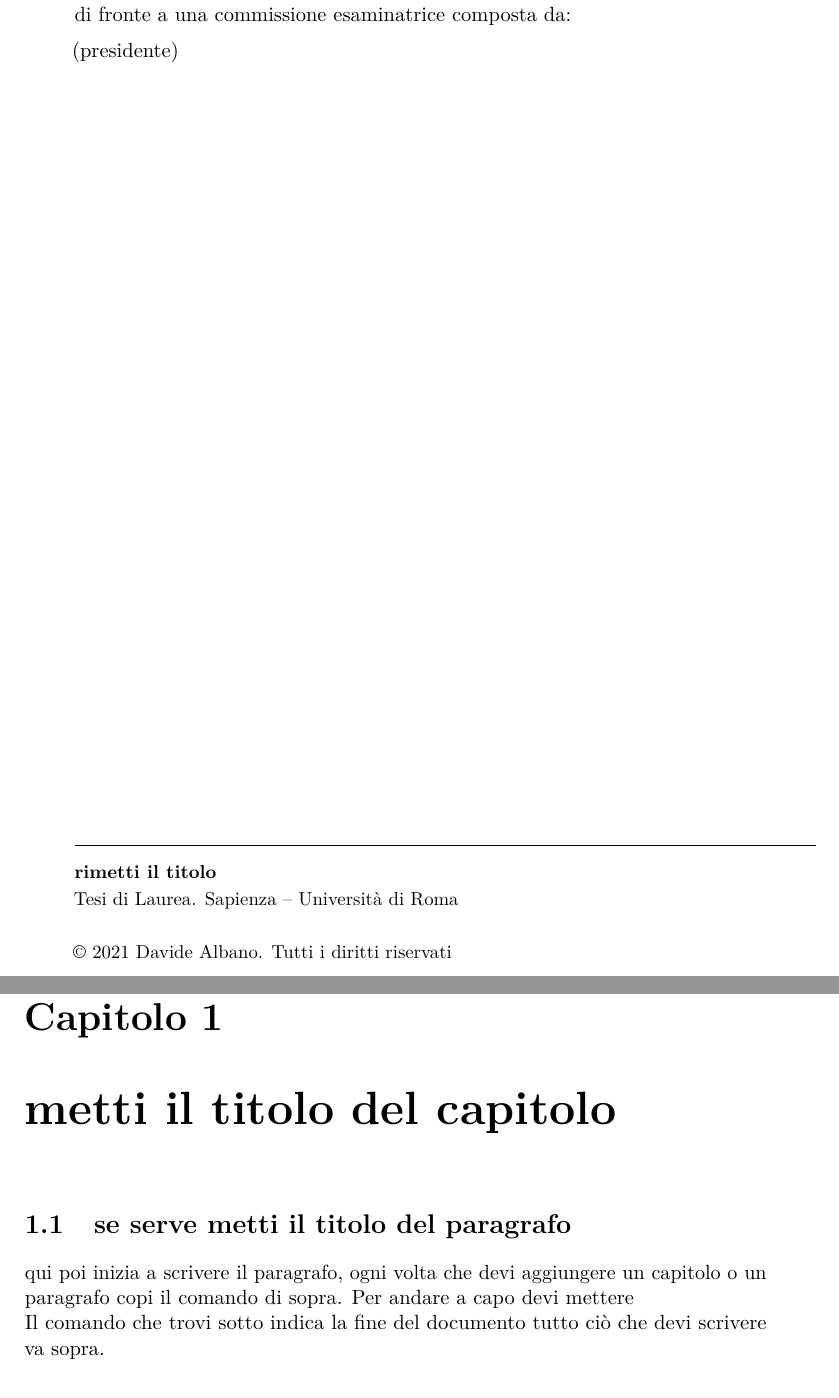
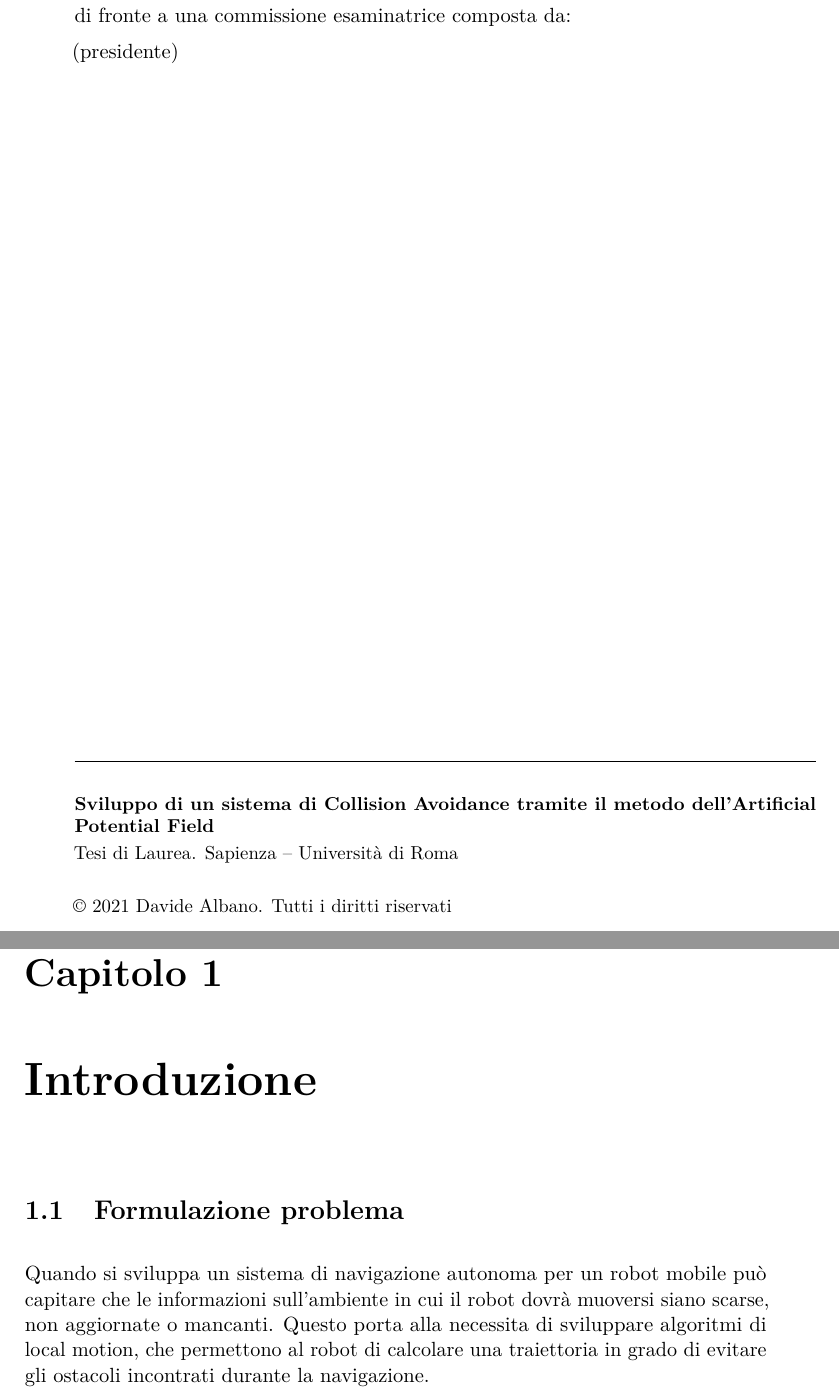
Before and after one commit to AlbDav/labiagi, a LaTeX thesis (tesi/tesi.tex): two parts of pages 2 and 9 of 9 before the commit and two parts of pages 2 and 7 of 7 after it, joined at a grey line, cut so that both start at the same text. The pictures show the PDF file tesi/tesi.pdf that the author committed with the source.

Commit message:
started writing thesis

```diff
--- a/tesi/tesi.tex
+++ b/tesi/tesi.tex
@@ -7,7 +7,9 @@
 \usepackage{amssymb}
 \usepackage{graphicx}
 \usepackage{hyperref}
-\hypersetup{pdftitle={metti il titolo della tesi},pdfauthor={Davide Albano}}
+\hypersetup{pdftitle={Sviluppo di un sistema di Collision Avoidance tramite il metodo dell'Artificial Potential Field},pdfauthor={Davide Albano}}
+\setlength{\parindent}{1.25em}
+\setlength{\parskip}{0.75em}
 
-\title{rimetti il titolo}
+\title{Sviluppo di un sistema di Collision Avoidance tramite il metodo dell'Artificial Potential Field}
 \author{Davide Albano}
@@ -15,2 +17 @@
 \course{Ingegneria Informatica e Automatica}
-\courseorganizer{Facoltà di ..}
@@ -31,10 +38,9 @@ scrivi qui il sommario se serve
 \end{abstract}
 \tableofcontents
 
-\chapter{metti il titolo del capitolo}
-\section{se serve metti il titolo del paragrafo}
-qui poi inizia a scrivere il paragrafo, ogni volta che devi aggiungere un capitolo o un paragrafo copi il comando di sopra.
-Per andare a capo devi mettere \\
-Il comando che trovi sotto indica la fine del documento tutto ciò che devi scrivere va sopra.
+\chapter{Introduzione}
+\section{Formulazione problema}
+Quando si sviluppa un sistema di navigazione autonoma per un robot mobile può capitare che le informazioni sull'ambiente in cui il robot dovrà muoversi siano scarse, non aggiornate o mancanti.
+Questo porta alla necessita di sviluppare algoritmi di local motion, che permettono al robot di calcolare una traiettoria in grado di evitare gli ostacoli incontrati durante la navigazione.
 
 \end{document}
```
Also changed, not shown: tesi/tesi.pdf, tesi/tesi.tex (16 more changed lines), 7 other files.
